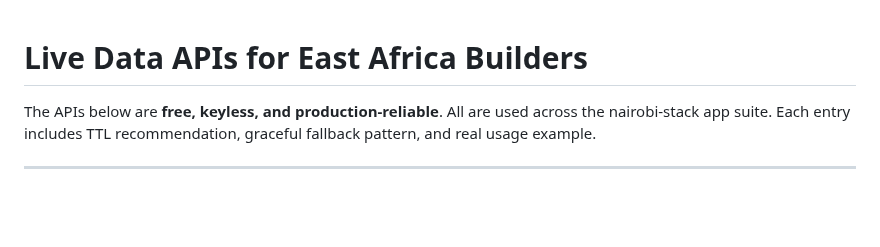
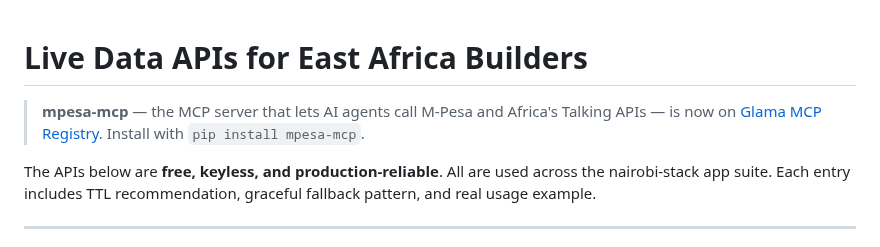
Before and after one commit to gabrielmahia/nairobi-stack, a Markdown page: guides/live-data-apis.md, the part around the change. Drawn GitHub-style; blank space fills up the shorter version.

Commit message:
docs: mpesa-mcp now on Glama MCP Registry
https://glama.ai/mcp/servers/gabrielmahia/mpesa-mcp
Added reference to live-data-apis guide header.

```diff
--- a/guides/live-data-apis.md
+++ b/guides/live-data-apis.md
@@ -1,4 +1,6 @@
 # Live Data APIs for East Africa Builders
+
+> **mpesa-mcp** — the MCP server that lets AI agents call M-Pesa and Africa's Talking APIs — is now on [Glama MCP Registry](https://glama.ai/mcp/servers/gabrielmahia/mpesa-mcp). Install with `pip install mpesa-mcp`.
 
 The APIs below are **free, keyless, and production-reliable**. All are used across the nairobi-stack app suite. Each entry includes TTL recommendation, graceful fallback pattern, and real usage example.
 
```
